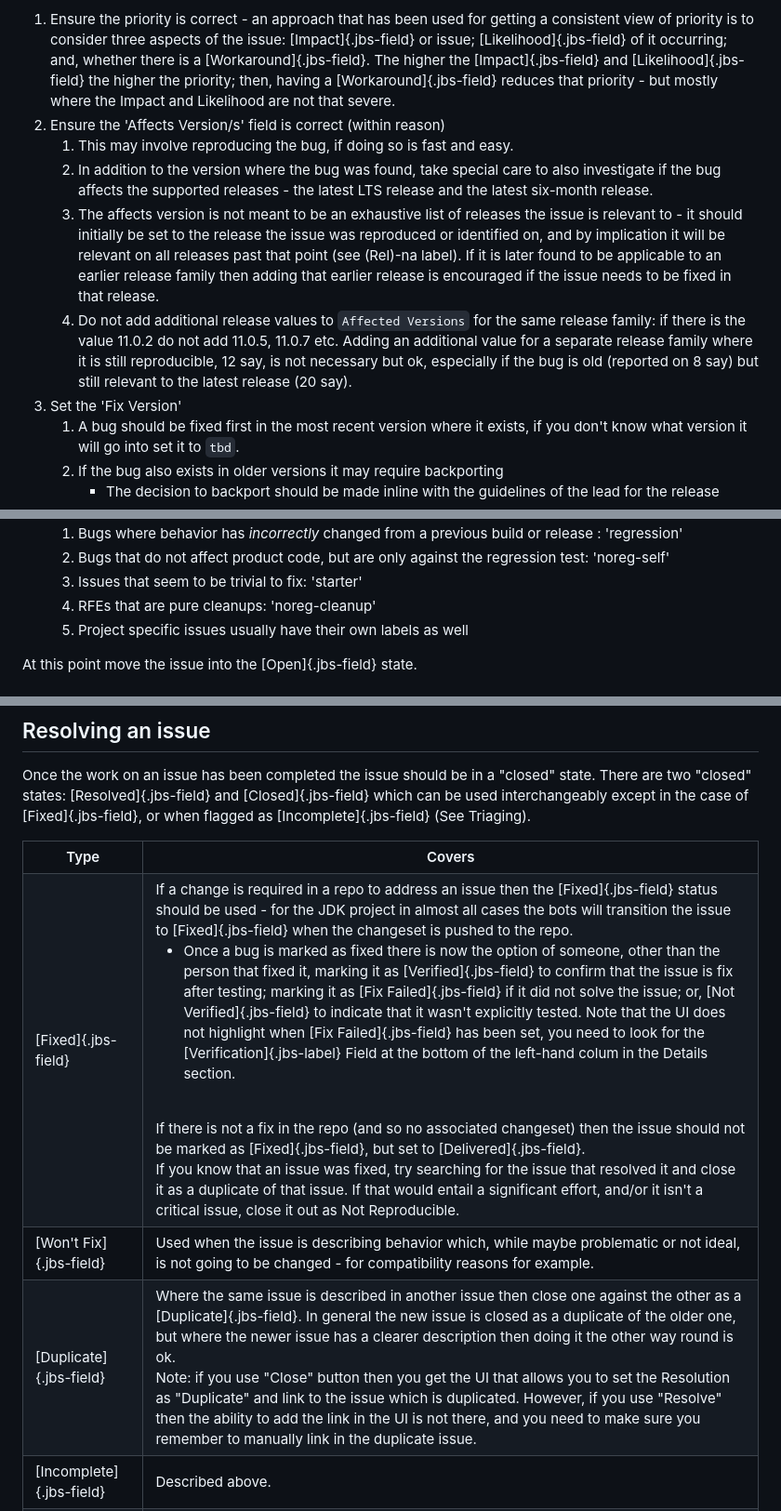
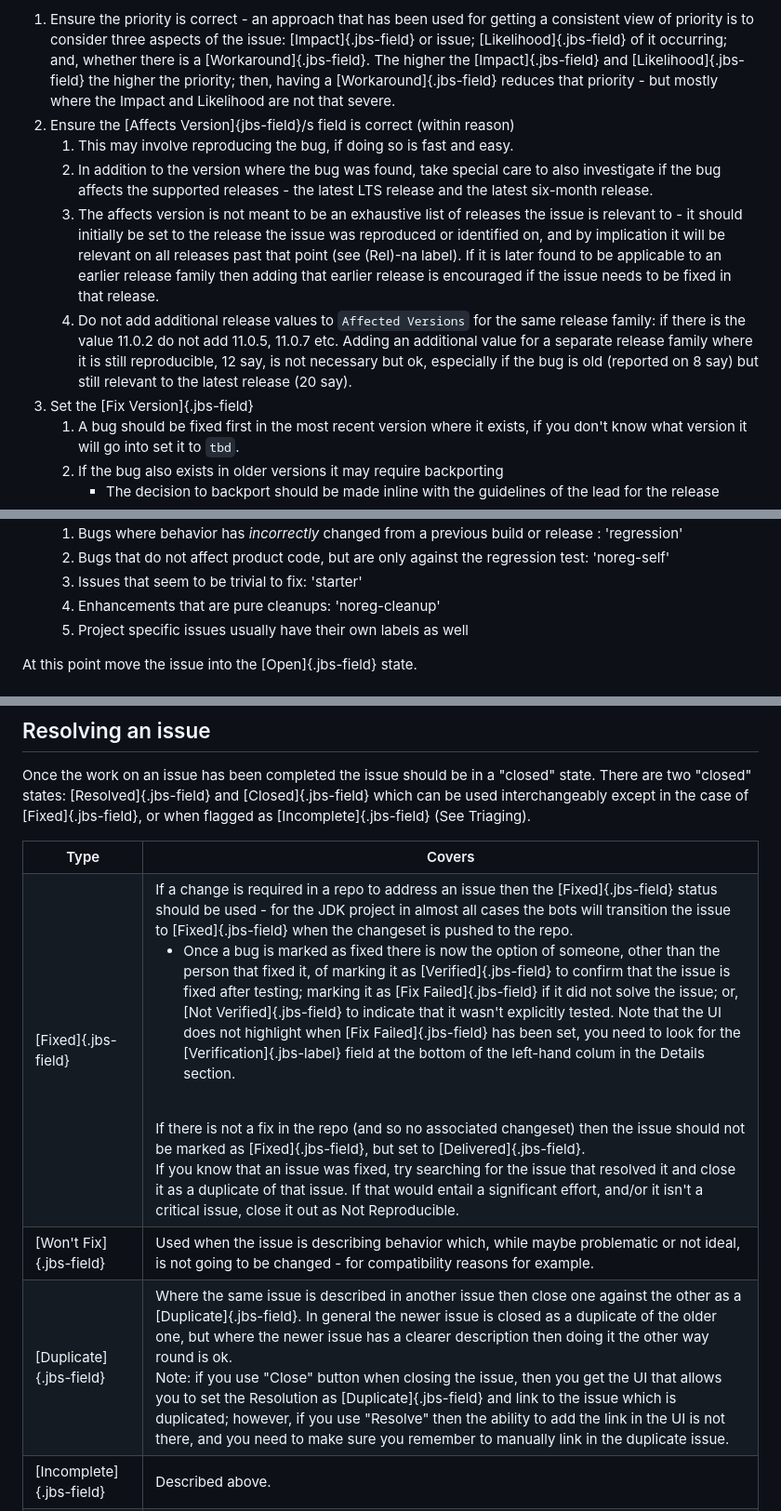
Before and after one commit to openjdk/guide, a Markdown page: src/guide/jbs-jdk-bug-system.md, 3 parts joined by grey strips. Shown at 93% size. Drawn GitHub-style.

```diff
--- a/src/guide/jbs-jdk-bug-system.md
+++ b/src/guide/jbs-jdk-bug-system.md
@@ -187,12 +187,12 @@ When triaging an issue, first give it a general review
 Now that the issue is in the right component and has the basic information, the analysis continues to get a more detailed understanding of the issue, and what should be done:
 
 1. Ensure the priority is correct - an approach that has been used for getting a consistent view of priority is to consider three aspects of the issue: [Impact]{.jbs-field} or issue; [Likelihood]{.jbs-field} of it occurring; and, whether there is a [Workaround]{.jbs-field}. The higher the [Impact]{.jbs-field} and [Likelihood]{.jbs-field} the higher the priority; then, having a [Workaround]{.jbs-field} reduces that priority - but mostly where the Impact and Likelihood are not that severe.
-1. Ensure the 'Affects Version/s' field is correct (within reason)
+1. Ensure the [Affects Version]{jbs-field}/s field is correct (within reason)
     1. This may involve reproducing the bug, if doing so is fast and easy.
     1. In addition to the version where the bug was found, take special care to also investigate if the bug affects the supported releases - the latest LTS release and the latest six-month release.
     1. The affects version is not meant to be an exhaustive list of releases the issue is relevant to - it should initially be set to the release the issue was reproduced or identified on, and by implication it will be relevant on all releases past that point (see (Rel)-na label). If it is later found to be applicable to an earlier release family then adding that earlier release is encouraged if the issue needs to be fixed in that release.
     1.  Do not add additional release values to `Affected Versions` for the same release family: if there is the value 11.0.2 do not add 11.0.5, 11.0.7 etc.  Adding an additional value for a separate release family where it is still reproducible, 12 say, is not necessary but ok, especially if the bug is old (reported on 8 say) but still relevant to the latest release (20 say).
-1. Set the 'Fix Version'
+1. Set the [Fix Version]{.jbs-field}
     1. A bug should be fixed first in the most recent version where it exists, if you don't know what version it will go into set it to `tbd`.
     1. If the bug also exists in older versions it may require backporting
         * The decision to backport should be made inline with the guidelines of the lead for the release
@@ -202,7 +202,7 @@ Now that the issue is in the right component and has the basic information, the
     1. Bugs where behavior has _incorrectly_ changed from a previous build or release : 'regression'
     1. Bugs that do not affect product code, but are only against the regression test: 'noreg-self'
     1. Issues that seem to be trivial to fix: 'starter'
-    1. RFEs that are pure cleanups: 'noreg-cleanup'
+    1. Enhancements that are pure cleanups: 'noreg-cleanup'
     1. Project specific issues usually have their own labels as well
 
 At this point move the issue into the [Open]{.jbs-field} state.
@@ -235,7 +235,7 @@ Once the work on an issue has been completed the issue should be in a "closed" s
     <td class="dictionary">[Fixed]{.jbs-field}</td>
     <td class="dictionary">If a change is required in a repo to address an issue then the [Fixed]{.jbs-field} status should be used - for the JDK project in almost all cases the bots will transition the issue to [Fixed]{.jbs-field} when the changeset is pushed to the repo.<br />
 <ul>
-        <li>Once a bug is marked as fixed there is now the option of someone, other than the person that fixed it, marking it as [Verified]{.jbs-field} to confirm that the issue is fix after testing; marking it as [Fix Failed]{.jbs-field} if it did not solve the issue; or, [Not Verified]{.jbs-field} to indicate that it wasn't explicitly tested.  Note that the UI does not highlight when [Fix Failed]{.jbs-field} has been set, you need to look for the [Verification]{.jbs-label} Field at the bottom of the left-hand colum in the Details section.</li>
+        <li>Once a bug is marked as fixed there is now the option of someone, other than the person that fixed it, of marking it as [Verified]{.jbs-field} to confirm that the issue is fixed after testing; marking it as [Fix Failed]{.jbs-field} if it did not solve the issue; or, [Not Verified]{.jbs-field} to indicate that it wasn't explicitly tested.  Note that the UI does not highlight when [Fix Failed]{.jbs-field} has been set, you need to look for the [Verification]{.jbs-label} field at the bottom of the left-hand colum in the Details section.</li>
 </ul><br />
     If there is not a fix in the repo (and so no associated changeset) then the issue should not be marked as [Fixed]{.jbs-field}, but set to [Delivered]{.jbs-field}.<br />
     If you know that an issue was fixed, try searching for the issue that resolved it and close it as a duplicate of that issue. If that would entail a significant effort, and/or it isn't a critical issue, close it out as Not Reproducible.<br />
@@ -247,8 +247,8 @@ Once the work on an issue has been completed the issue should be in a "closed" s
 </tr>
 <tr>
     <td class="dictionary">[Duplicate]{.jbs-field}</td>
-    <td class="dictionary">Where the same issue is described in another issue then close one against the other as a [Duplicate]{.jbs-field}. In general the new issue is closed as a duplicate of the older one, but where the newer issue has a clearer description then doing it the other way round is ok. <br />
-     Note: if you use "Close" button then you get the UI that allows you to set the Resolution as "Duplicate" and link to the issue which is duplicated. However, if you use "Resolve" then the ability to add the link in the UI is not there, and you need to make sure you remember to manually link in the duplicate issue.</td>
+    <td class="dictionary">Where the same issue is described in another issue then close one against the other as a [Duplicate]{.jbs-field}. In general the newer issue is closed as a duplicate of the older one, but where the newer issue has a clearer description then doing it the other way round is ok. <br />
+     Note: if you use "Close" button when closing the issue, then you get the UI that allows you to set the Resolution as [Duplicate]{.jbs-field} and link to the issue which is duplicated; however, if you use "Resolve" then the ability to add the link in the UI is not there, and you need to make sure you remember to manually link in the duplicate issue.</td>
 </tr>
 <tr>
     <td class="dictionary">[Incomplete]{.jbs-field}</td>
```
Also changed, not shown: other parts of src/guide/jbs-jdk-bug-system.md (+14 -14 lines).
